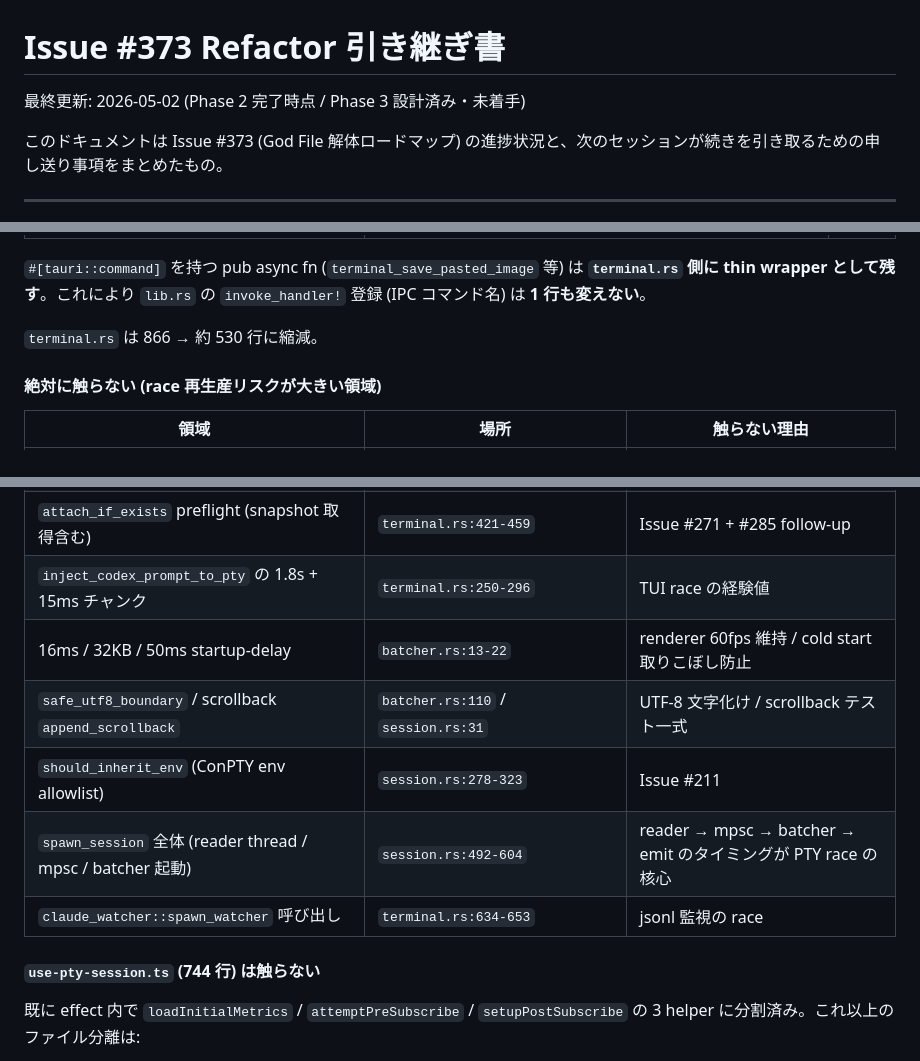
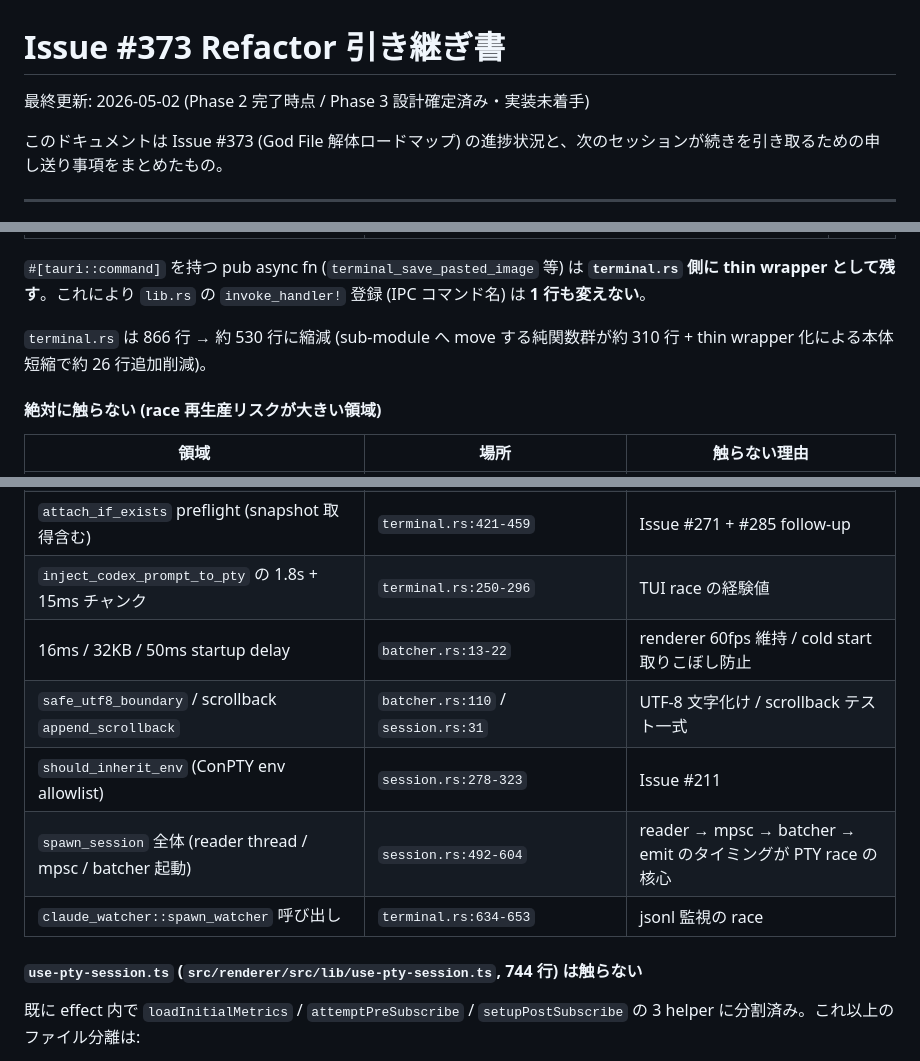
Before and after one commit to yusei531642/vibe-editor, a Markdown page: tasks/refactor-handoff.md, 3 parts joined by grey strips. Drawn GitHub-style.

```diff
--- a/tasks/refactor-handoff.md
+++ b/tasks/refactor-handoff.md
@@ -1,6 +1,6 @@
 # Issue #373 Refactor 引き継ぎ書
 
-最終更新: 2026-05-02 (Phase 2 完了時点 / Phase 3 設計済み・未着手)
+最終更新: 2026-05-02 (Phase 2 完了時点 / Phase 3 設計確定済み・実装未着手)
 
 このドキュメントは Issue #373 (God File 解体ロードマップ) の進捗状況と、次のセッションが続きを引き取るための申し送り事項をまとめたもの。
 
@@ -85,7 +85,7 @@
 
 `#[tauri::command]` を持つ pub async fn (`terminal_save_pasted_image` 等) は **`terminal.rs` 側に thin wrapper として残す**。これにより `lib.rs` の `invoke_handler!` 登録 (IPC コマンド名) は **1 行も変えない**。
 
-`terminal.rs` は 866 → 約 530 行に縮減。
+`terminal.rs` は 866 行 → 約 530 行に縮減 (sub-module へ move する純関数群が約 310 行 + thin wrapper 化による本体短縮で約 26 行追加削減)。
 
 #### 絶対に触らない (race 再生産リスクが大きい領域)
 
@@ -97,13 +97,13 @@
 | `terminal_create` の id 衝突リトライ | `terminal.rs:579-610` | Issue #292 atomic 検出 |
 | `attach_if_exists` preflight (snapshot 取得含む) | `terminal.rs:421-459` | Issue #271 + #285 follow-up |
 | `inject_codex_prompt_to_pty` の 1.8s + 15ms チャンク | `terminal.rs:250-296` | TUI race の経験値 |
-| 16ms / 32KB / 50ms startup-delay | `batcher.rs:13-22` | renderer 60fps 維持 / cold start 取りこぼし防止 |
+| 16ms / 32KB / 50ms startup delay | `batcher.rs:13-22` | renderer 60fps 維持 / cold start 取りこぼし防止 |
 | `safe_utf8_boundary` / scrollback `append_scrollback` | `batcher.rs:110` / `session.rs:31` | UTF-8 文字化け / scrollback テスト一式 |
 | `should_inherit_env` (ConPTY env allowlist) | `session.rs:278-323` | Issue #211 |
 | `spawn_session` 全体 (reader thread / mpsc / batcher 起動) | `session.rs:492-604` | reader → mpsc → batcher → emit のタイミングが PTY race の核心 |
 | `claude_watcher::spawn_watcher` 呼び出し | `terminal.rs:634-653` | jsonl 監視の race |
 
-#### `use-pty-session.ts` (744 行) は触らない
+#### `use-pty-session.ts` (`src/renderer/src/lib/use-pty-session.ts`, 744 行) は触らない
 
 既に effect 内で `loadInitialMetrics` / `attemptPreSubscribe` / `setupPostSubscribe` の 3 helper に分割済み。これ以上のファイル分離は:
 
```
Also changed, not shown: other parts of tasks/refactor-handoff.md (+10 -8 lines).
